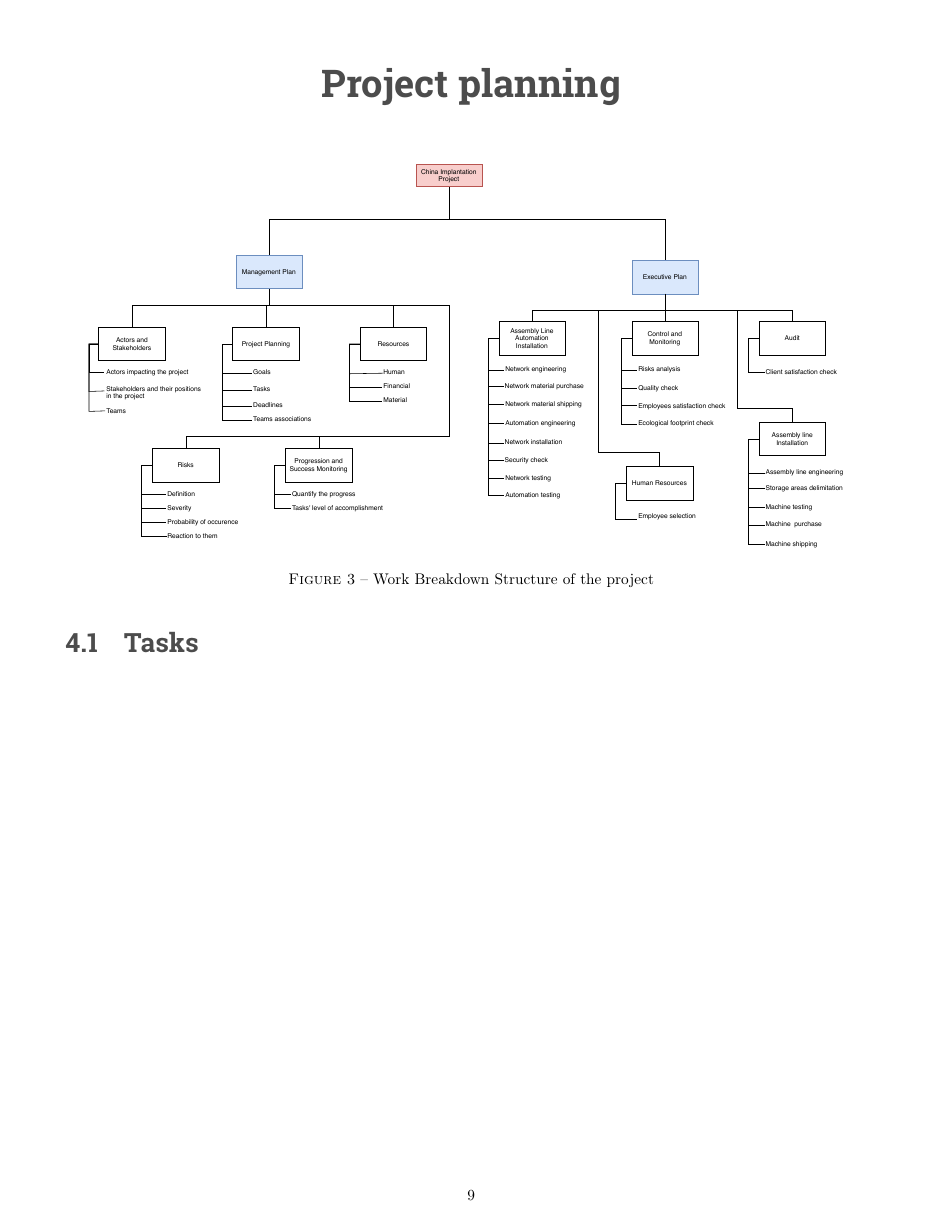
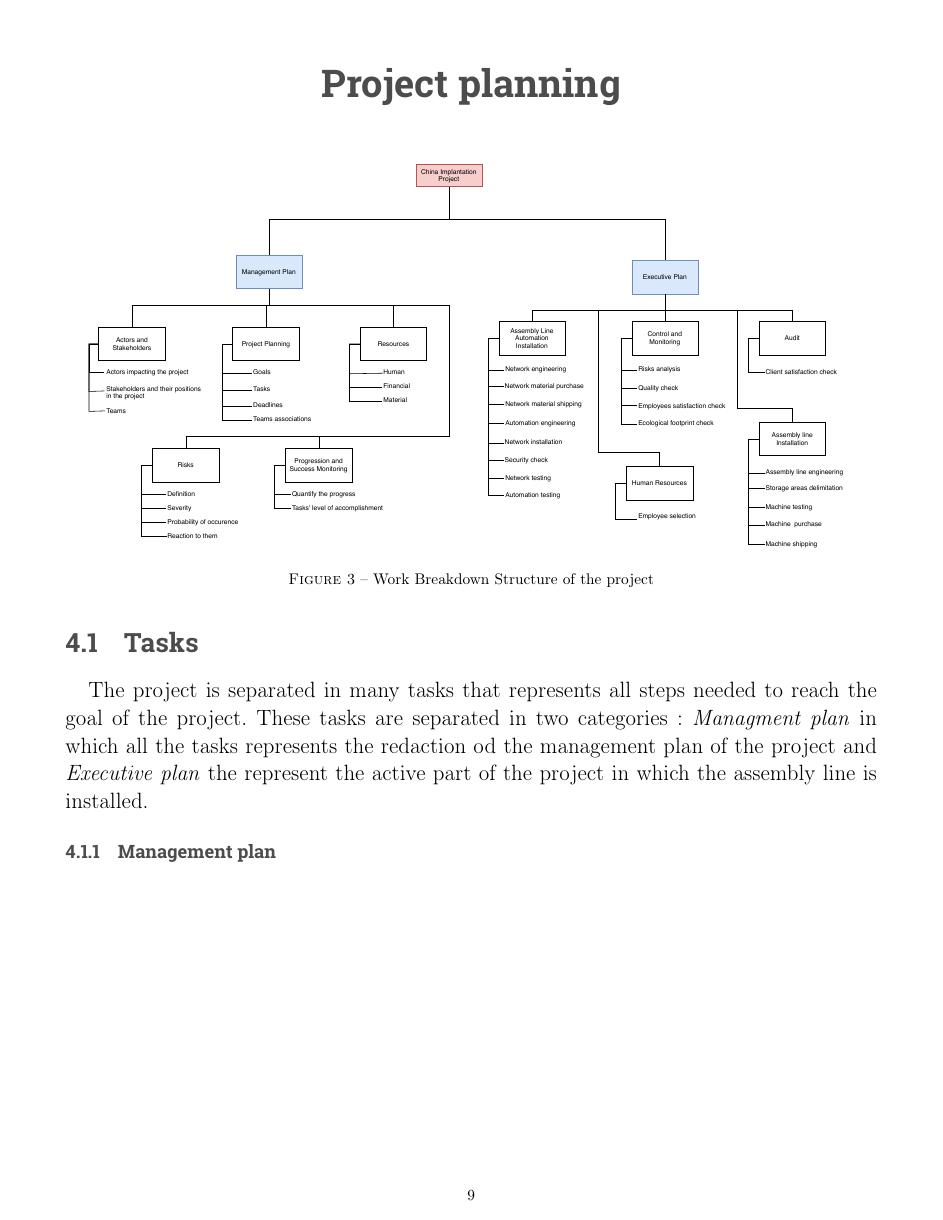
Before and after one commit to RomainJunca/ManagementInterA5, a LaTeX document (Management Plan/ManagementPlan.tex, which reads Management Plan/project-planning.tex): page 10 of 14. Compiled offline with pdfLaTeX.

Commit message:
Un ptit commit entre deux ruelles

```diff
--- a/Management Plan/ManagementPlan.tex
+++ b/Management Plan/ManagementPlan.tex
@@ -30,6 +30,10 @@
 \titleformat{\subsection}
   {\normalfont\sffamily\LARGE\bfseries\robotoslab\color{title-color}}
   {\thesubsection}{1em}{}
+
+\titleformat{\subsubsection}
+  {\normalfont\sffamily\large\bfseries\robotoslab\color{title-color}}
+  {\thesubsubsection}{1em}{}
 
 \begin{document}
 
--- a/Management Plan/project-planning.tex
+++ b/Management Plan/project-planning.tex
@@ -7,3 +7,8 @@
 \end{figure}
 
 \subsection{Tasks}
+
+The project is separated in many tasks that represents all steps needed to reach the goal of the project.
+These tasks are separated in two categories : \emph{Managment plan} in which all the tasks represents the redaction od the management plan of the project and \emph{Executive plan} the represent the active part of the project in which the assembly line is installed.
+
+\subsubsection{Management plan}
```
